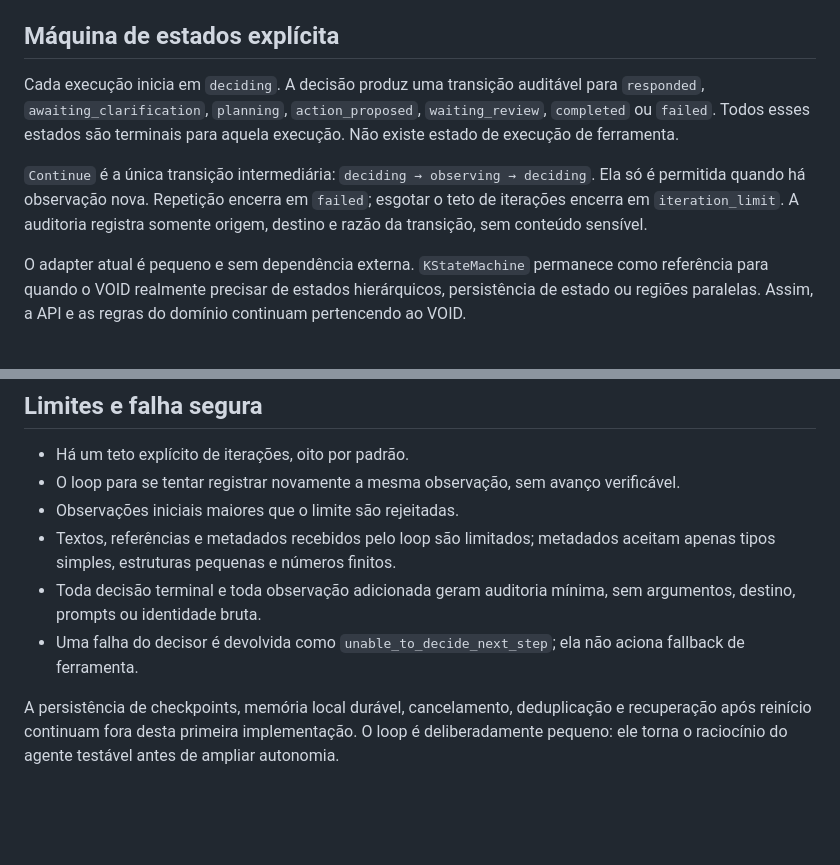
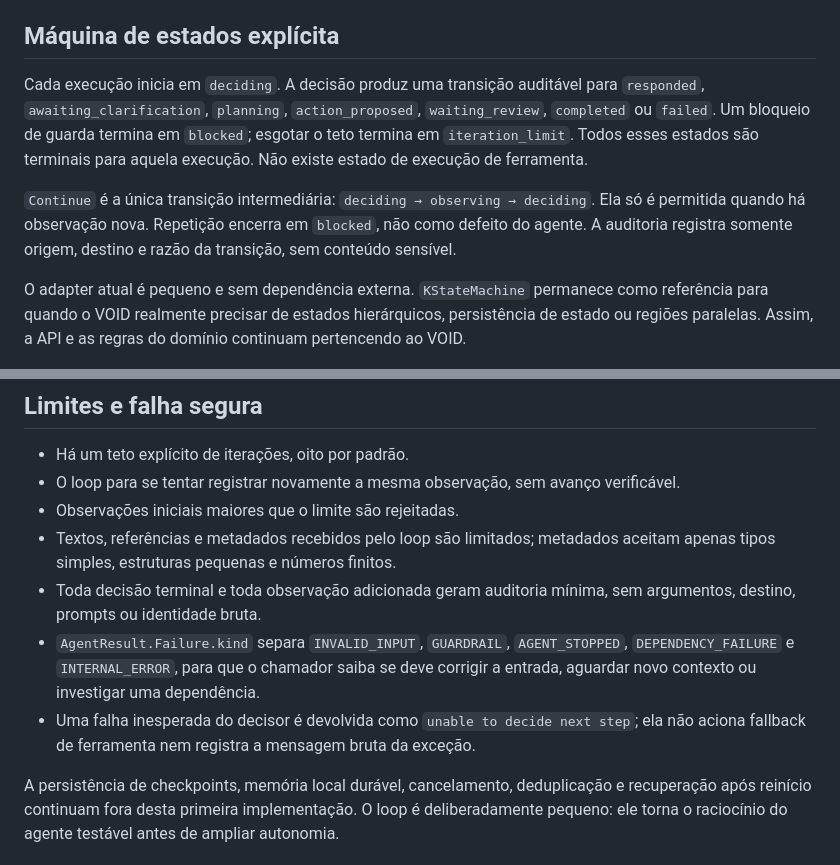
Before and after one commit to wandersonsaint014-hue/VOID-IA-public, a Markdown page: docs/AGENT_LOOP.md, 2 parts joined by grey strips. Rendered like a GitHub page; blank space fills up the shorter version.

Commit message:
fix(agent): restore complete safe failure paths

```diff
--- a/docs/AGENT_LOOP.md
+++ b/docs/AGENT_LOOP.md
@@ -49,9 +49,9 @@ Ele retorna uma `AgentDecision` validada pelo loop:
 
 ## Máquina de estados explícita
 
-Cada execução inicia em `deciding`. A decisão produz uma transição auditável para `responded`, `awaiting_clarification`, `planning`, `action_proposed`, `waiting_review`, `completed` ou `failed`. Todos esses estados são terminais para aquela execução. Não existe estado de execução de ferramenta.
+Cada execução inicia em `deciding`. A decisão produz uma transição auditável para `responded`, `awaiting_clarification`, `planning`, `action_proposed`, `waiting_review`, `completed` ou `failed`. Um bloqueio de guarda termina em `blocked`; esgotar o teto termina em `iteration_limit`. Todos esses estados são terminais para aquela execução. Não existe estado de execução de ferramenta.
 
-`Continue` é a única transição intermediária: `deciding → observing → deciding`. Ela só é permitida quando há observação nova. Repetição encerra em `failed`; esgotar o teto de iterações encerra em `iteration_limit`. A auditoria registra somente origem, destino e razão da transição, sem conteúdo sensível.
+`Continue` é a única transição intermediária: `deciding → observing → deciding`. Ela só é permitida quando há observação nova. Repetição encerra em `blocked`, não como defeito do agente. A auditoria registra somente origem, destino e razão da transição, sem conteúdo sensível.
 
 O adapter atual é pequeno e sem dependência externa. `KStateMachine` permanece como referência para quando o VOID realmente precisar de estados hierárquicos, persistência de estado ou regiões paralelas. Assim, a API e as regras do domínio continuam pertencendo ao VOID.
 
@@ -62,7 +62,8 @@ O adapter atual é pequeno e sem dependência externa. `KStateMachine` permanece
 - Observações iniciais maiores que o limite são rejeitadas.
 - Textos, referências e metadados recebidos pelo loop são limitados; metadados aceitam apenas tipos simples, estruturas pequenas e números finitos.
 - Toda decisão terminal e toda observação adicionada geram auditoria mínima, sem argumentos, destino, prompts ou identidade bruta.
-- Uma falha do decisor é devolvida como `unable_to_decide_next_step`; ela não aciona fallback de ferramenta.
+- `AgentResult.Failure.kind` separa `INVALID_INPUT`, `GUARDRAIL`, `AGENT_STOPPED`, `DEPENDENCY_FAILURE` e `INTERNAL_ERROR`, para que o chamador saiba se deve corrigir a entrada, aguardar novo contexto ou investigar uma dependência.
+- Uma falha inesperada do decisor é devolvida como `unable to decide next step`; ela não aciona fallback de ferramenta nem registra a mensagem bruta da exceção.
 
 A persistência de checkpoints, memória local durável, cancelamento, deduplicação e recuperação após reinício continuam fora desta primeira implementação. O loop é deliberadamente pequeno: ele torna o raciocínio do agente testável antes de ampliar autonomia.
 
```
